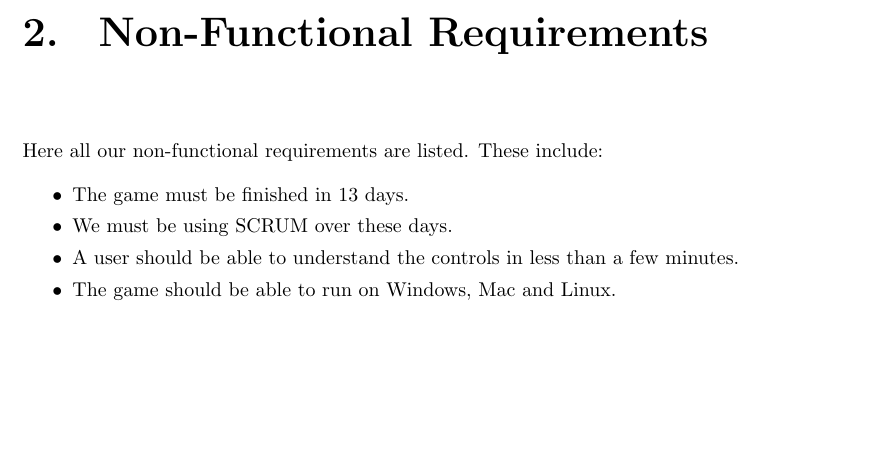
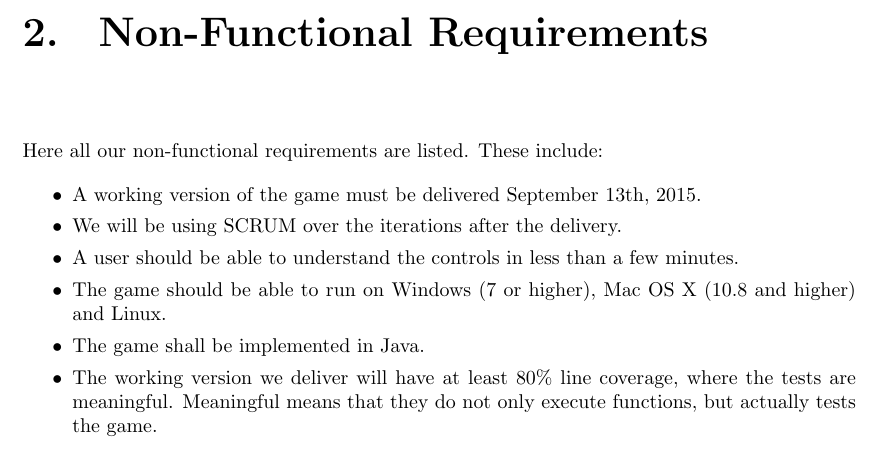
Before and after one commit to jimhommes/BubbleBobble, a LaTeX document (Documentation/Requirements/main.tex, which reads Documentation/Requirements/tex/nonfunctional_requirements.tex): part of page 5 of 5, cut so that both start at the same text, the shorter picture padded with empty space. Compiled offline with pdfLaTeX.

Commit message:
Added nonfunctional requirements

```diff
--- a/Documentation/Requirements/tex/nonfunctional_requirements.tex
+++ b/Documentation/Requirements/tex/nonfunctional_requirements.tex
@@ -4,8 +4,10 @@ Here all our non-functional requirements are listed. These include:
 
 \begin{itemize}
 \itemsep0em
-	\item The game must be finished in 13 days.
-	\item We must be using SCRUM over these days.
+	\item A working version of the game must be delivered September 13th, 2015.
+	\item We will be using SCRUM over the iterations after the delivery.
 	\item A user should be able to understand the controls in less than a few minutes.
-	\item The game should be able to run on Windows, Mac and Linux.
+	\item The game should be able to run on Windows (7 or higher), Mac OS X (10.8 and higher) and Linux.
+	\item The game shall be implemented in Java.
+	\item The working version we deliver will have at least 80\% line coverage, where the tests are meaningful. Meaningful means that they do not only execute functions, but actually tests the game.
 \end{itemize}
```
